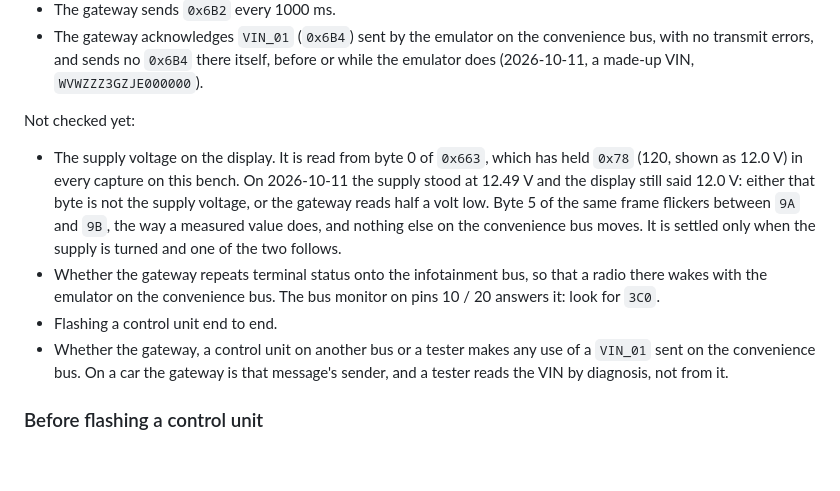
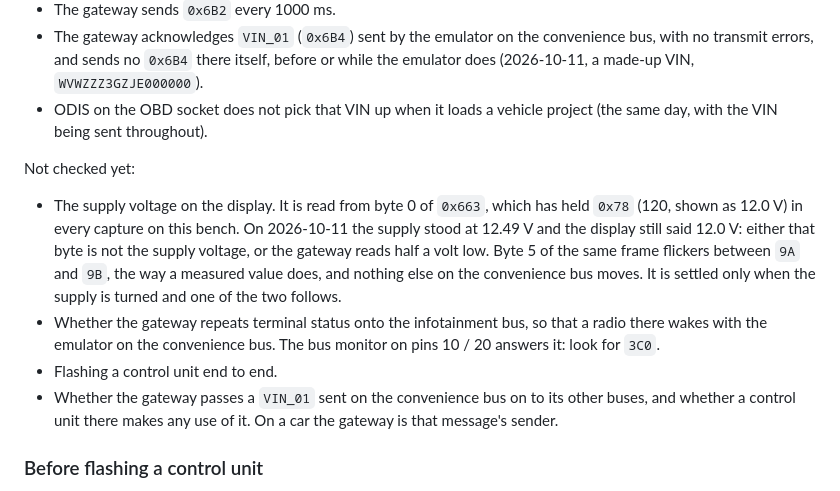
Before and after one commit to jugih-official/can-emulator, a Markdown page: docs/HARDWARE.md, the part around the change. GitHub-like rendering; blank space fills up the shorter version.

Commit message:
Bench: ODIS does not pick up a VIN sent as VIN_01 on the convenience bus

```diff
--- a/docs/HARDWARE.md
+++ b/docs/HARDWARE.md
@@ -163,6 +163,8 @@ Checked on this bench:
   convenience bus, with no transmit errors, and sends no `0x6B4` there itself,
   before or while the emulator does (2026-10-11, a made-up VIN,
   `WVWZZZ3GZJE000000`).
+- ODIS on the OBD socket does not pick that VIN up when it loads a vehicle
+  project (the same day, with the VIN being sent throughout).
 
 Not checked yet:
 
@@ -177,9 +179,9 @@ Not checked yet:
   that a radio there wakes with the emulator on the convenience bus. The bus
   monitor on pins 10 / 20 answers it: look for `3C0`.
 - Flashing a control unit end to end.
-- Whether the gateway, a control unit on another bus or a tester makes any use
-  of a `VIN_01` sent on the convenience bus. On a car the gateway is that
-  message's sender, and a tester reads the VIN by diagnosis, not from it.
+- Whether the gateway passes a `VIN_01` sent on the convenience bus on to its
+  other buses, and whether a control unit there makes any use of it. On a car
+  the gateway is that message's sender.
 
 ### Before flashing a control unit
 
```
Also changed, not shown: docs/USAGE.md (+2 -1 lines).
